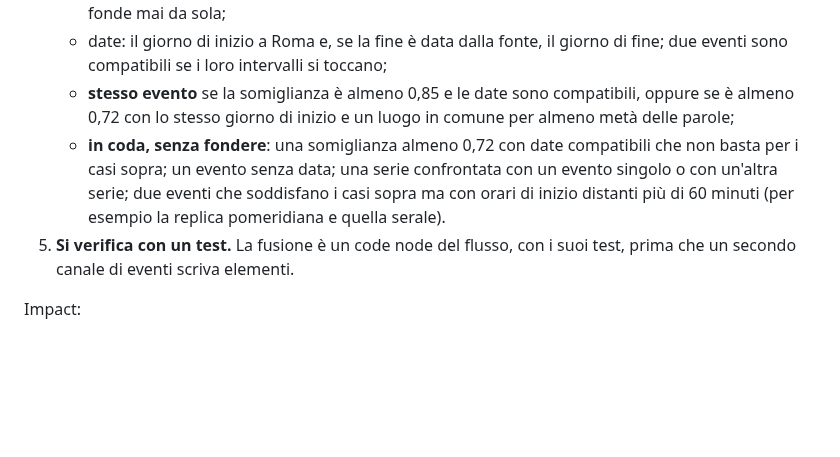
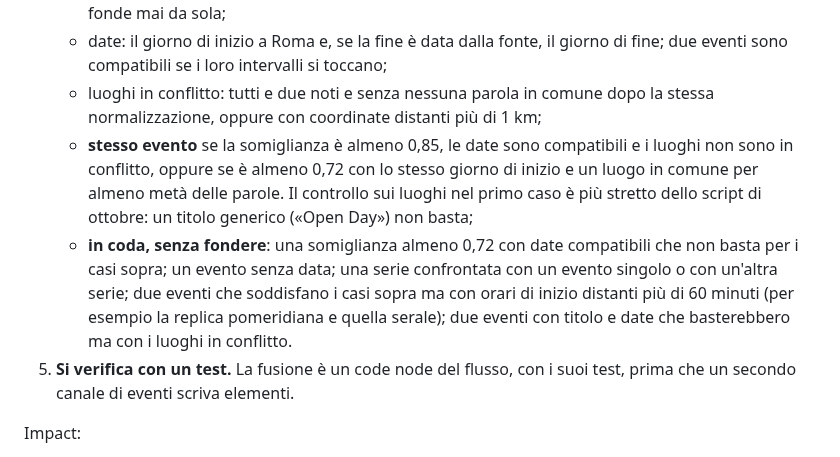
Before and after one commit to QuartieriNews/QN, a Markdown page: decisions/DEC-025-source-precedence-for-duplicate-events.md, the part around the change. Rendered like a GitHub page; blank space fills up the shorter version.

Commit message:
Review cycle 3: conflicting venues go to the queue; the cutoff uses data_documento
- DEC-025 rule 4: conflicting venues (both known, no word in common, or
  coordinates more than 1 km apart) stop the first arm, so two events with a
  generic title on the same day at different places go to the queue.
- DEC-033: the 1 January cutoff applies to data_documento itself (dtSeduta when
  present, otherwise dtRpr), the date the record keeps.

Co-Authored-By: Claude Opus 5.5 <noreply@anthropic.com>
Claude-Session: https://claude.ai/code/session_01C5GkXYU4m3hia9iUBhnewE

```diff
--- a/decisions/DEC-025-source-precedence-for-duplicate-events.md
+++ b/decisions/DEC-025-source-precedence-for-duplicate-events.md
@@ -69,13 +69,17 @@ pubblicata».
      script, e la coppia non si fonde mai da sola;
    - date: il giorno di inizio a Roma e, se la fine è data dalla fonte, il giorno di fine;
      due eventi sono compatibili se i loro intervalli si toccano;
-   - **stesso evento** se la somiglianza è almeno 0,85 e le date sono compatibili, oppure
-     se è almeno 0,72 con lo stesso giorno di inizio e un luogo in comune per almeno metà
-     delle parole;
+   - luoghi in conflitto: tutti e due noti e senza nessuna parola in comune dopo la stessa
+     normalizzazione, oppure con coordinate distanti più di 1 km;
+   - **stesso evento** se la somiglianza è almeno 0,85, le date sono compatibili e i luoghi
+     non sono in conflitto, oppure se è almeno 0,72 con lo stesso giorno di inizio e un luogo
+     in comune per almeno metà delle parole. Il controllo sui luoghi nel primo caso è più
+     stretto dello script di ottobre: un titolo generico («Open Day») non basta;
    - **in coda, senza fondere**: una somiglianza almeno 0,72 con date compatibili che non
      basta per i casi sopra; un evento senza data; una serie confrontata con un evento
      singolo o con un'altra serie; due eventi che soddisfano i casi sopra ma con orari di
-     inizio distanti più di 60 minuti (per esempio la replica pomeridiana e quella serale).
+     inizio distanti più di 60 minuti (per esempio la replica pomeridiana e quella serale);
+     due eventi con titolo e date che basterebbero ma con i luoghi in conflitto.
 5. **Si verifica con un test.** La fusione è un code node del flusso, con i suoi test, prima
    che un secondo canale di eventi scriva elementi.
 
```
Also changed, not shown: decisions/DEC-033-atti-web-reading-for-the-history-archive.md (+3 -3 lines).
